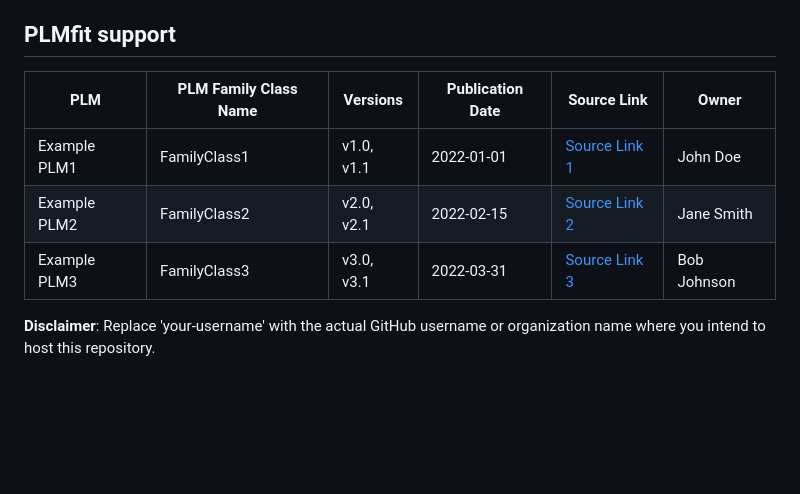
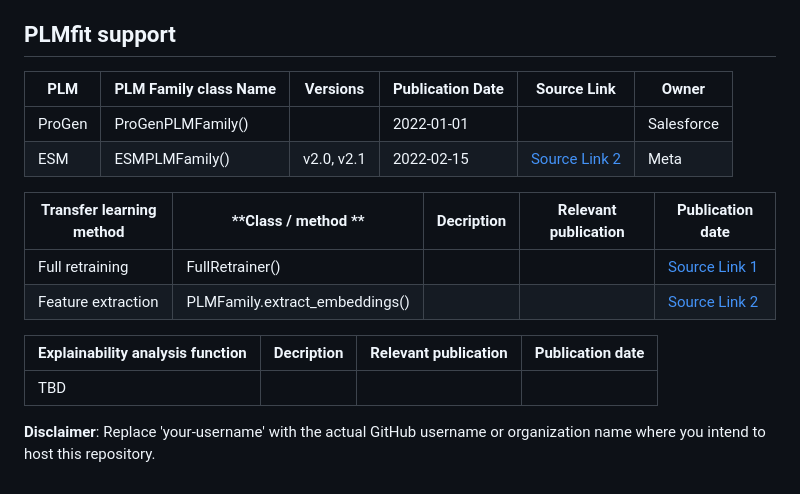
Before and after one commit to LSSI-ETH/plmfit, a Markdown page: README.md, the part around the change. GitHub-like rendering; blank space fills up the shorter version.

```diff
--- a/README.md
+++ b/README.md
@@ -95,11 +95,21 @@ Adjust the `dataset_name`, `batch_size`, and `layer` parameters as needed for yo
 
 ## PLMfit support
 
-| PLM          | PLM Family Class Name | Versions       | Publication Date | Source Link               | Owner        |
+| PLM          | PLM Family class Name | Versions       | Publication Date | Source Link               | Owner        |
 | ------------ | --------------------- | -------------- | ----------------- | ------------------------- | ------------ |
-| Example PLM1 | FamilyClass1           | v1.0, v1.1     | 2022-01-01        | [Source Link 1](link1)    | John Doe      |
-| Example PLM2 | FamilyClass2           | v2.0, v2.1     | 2022-02-15        | [Source Link 2](link2)    | Jane Smith    |
-| Example PLM3 | FamilyClass3           | v3.0, v3.1     | 2022-03-31        | [Source Link 3](link3)    | Bob Johnson   |
+| ProGen  | ProGenPLMFamily()          |    | 2022-01-01        |  | Salesforce     |
+| ESM | ESMPLMFamily()          | v2.0, v2.1     | 2022-02-15        | [Source Link 2](link2)    | Meta   |
+
+
+| **Transfer learning method**          | **Class / method **   | **Decription** | **Relevant publication** | **Publication date** |
+| ------------ | --------------------- | -------------- | ----------------- | ------------------------- |
+| Full retraining | FullRetrainer()           |   |    | [Source Link 1](link1)    |
+| Feature extraction | PLMFamily.extract_embeddings()         |     |       | [Source Link 2](link2)    |
+
+
+| **Explainability analysis function**     | **Decription** | **Relevant publication** | **Publication date** |
+| ------------ | --------------------- | -------------- | ----------------- |
+| TBD |       |    |      |     |
 
 
 **Disclaimer**: Replace 'your-username' with the actual GitHub username or organization name where you intend to host this repository.
```
